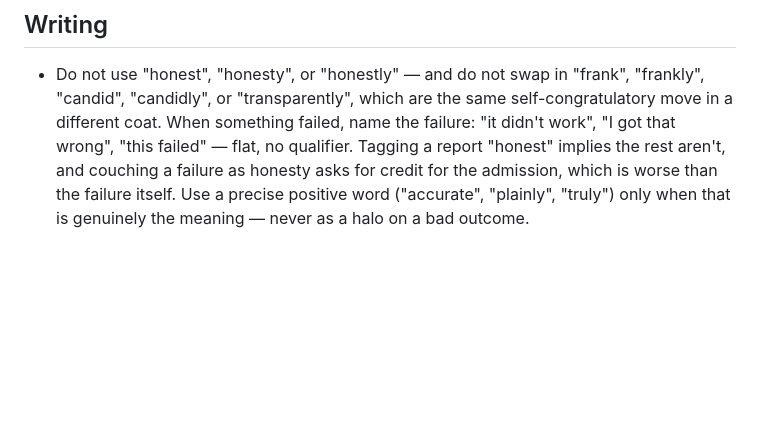
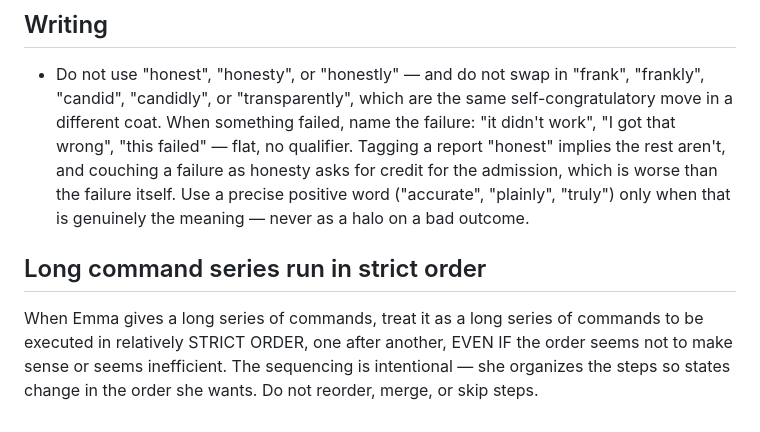
Before and after one commit to EmmaLeonhart/replicating-automatic-textbook-formalization, a Markdown page: CLAUDE.md, the part around the change. Rendered like a GitHub page; blank space fills up the shorter version.

Commit message:
chore: not-done taxonomy migration + strict-order CLAUDE.md note (1pm rollout step 2)
Replace banned single-bucket "deliberately not done autonomously / blocked on Emma" phrasing with the disjoint NEEDS-DECISION / BLOCKED-ON-USER-ACTION / BLOCKED-ON-EXTERNAL / NEEDS-INVESTIGATION / UNSAFE-TO-GUESS / OUT-OF-SCOPE taxonomy; append strict-order note to CLAUDE.md.

Co-Authored-By: Claude Opus 4.8 <noreply@anthropic.com>
Claude-Session: https://claude.ai/code/session_01Ljjkw1tcNUfRFrchuKFvbj

```diff
--- a/CLAUDE.md
+++ b/CLAUDE.md
@@ -71,3 +71,9 @@ reusable, agent-executable replication methodology.
 ## Writing
 
 - Do not use "honest", "honesty", or "honestly" — and do not swap in "frank", "frankly", "candid", "candidly", or "transparently", which are the same self-congratulatory move in a different coat. When something failed, name the failure: "it didn't work", "I got that wrong", "this failed" — flat, no qualifier. Tagging a report "honest" implies the rest aren't, and couching a failure as honesty asks for credit for the admission, which is worse than the failure itself. Use a precise positive word ("accurate", "plainly", "truly") only when that is genuinely the meaning — never as a halo on a bad outcome.
+
+## Long command series run in strict order
+When Emma gives a long series of commands, treat it as a long series of commands to be
+executed in relatively STRICT ORDER, one after another, EVEN IF the order seems not to
+make sense or seems inefficient. The sequencing is intentional — she organizes the steps
+so states change in the order she wants. Do not reorder, merge, or skip steps.
```
